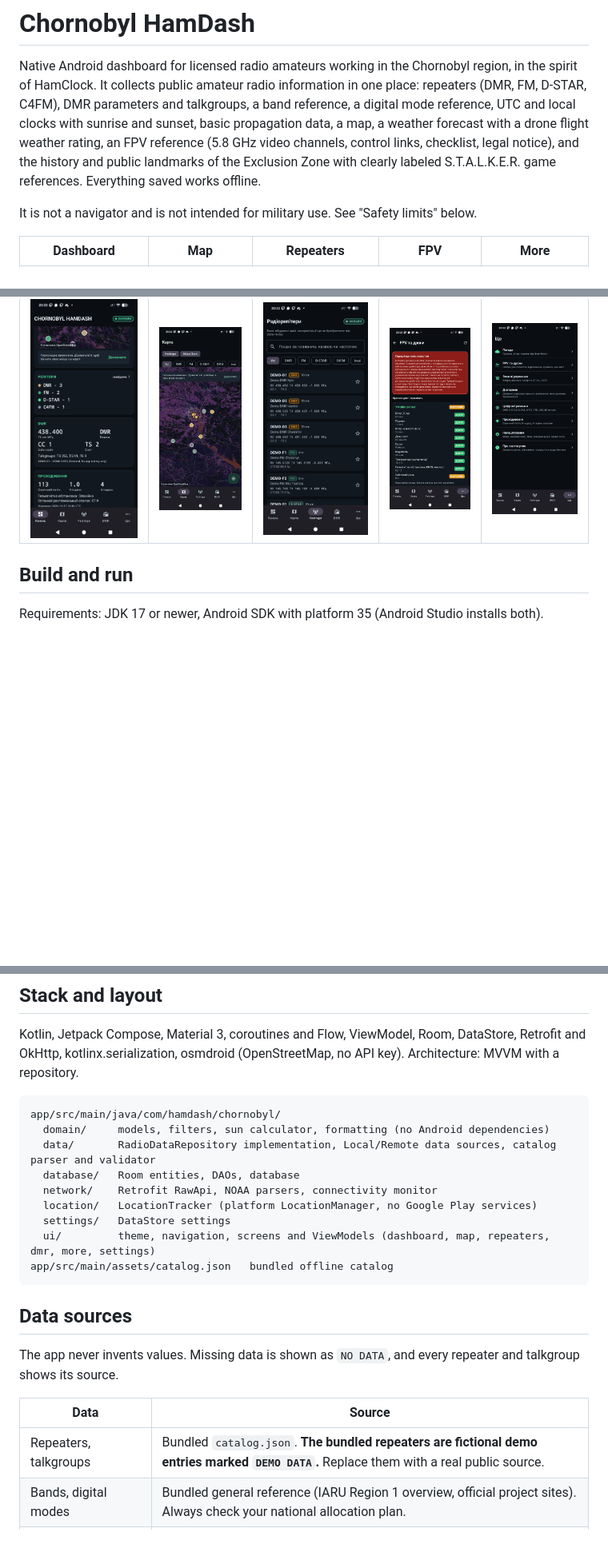
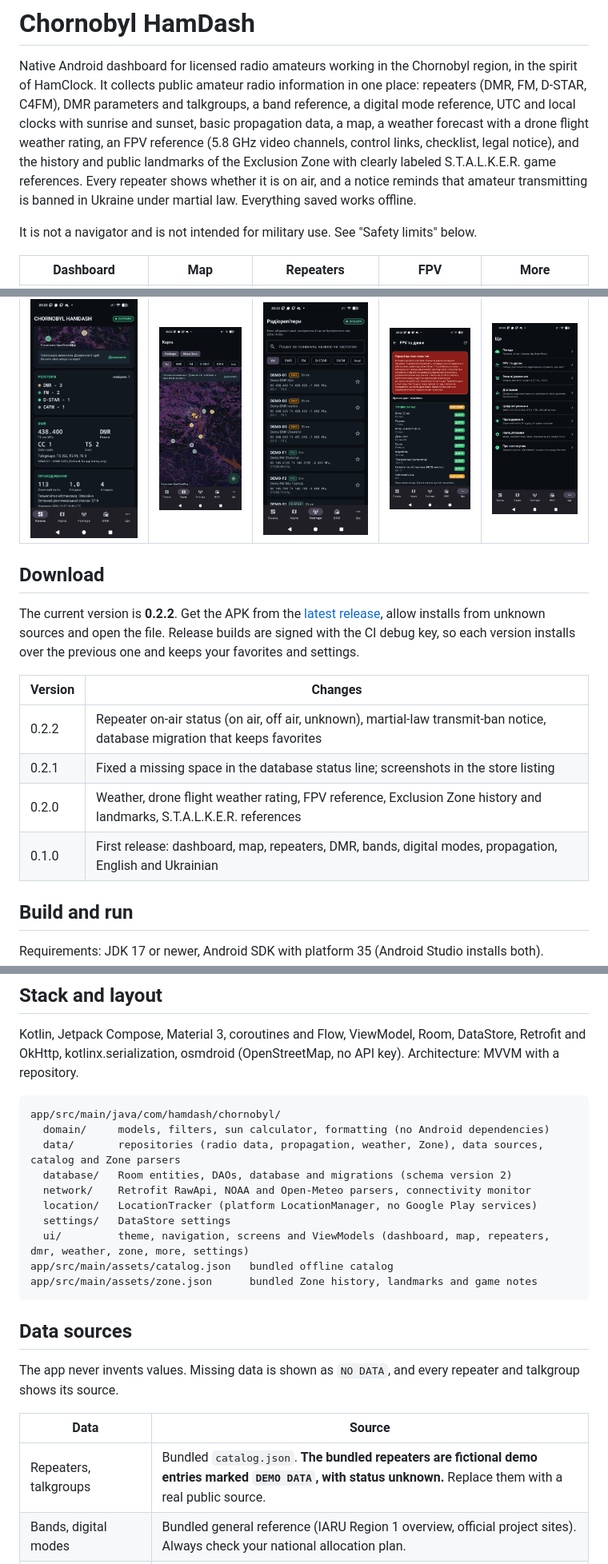
Before and after one commit to gm3nnnlab/byl-Ham-clock-, a Markdown page: README.md, 3 parts joined by grey strips. Shown at 80% size. Rendered like a GitHub page; blank space fills up the shorter version.

Commit message:
Update README for 0.2.2
Claude-Session: https://claude.ai/code/session_016okPfrh7LPF3pbSKYrNWZ3

````diff
--- a/README.md
+++ b/README.md
@@ -5,13 +5,28 @@ It collects public amateur radio information in one place: repeaters (DMR, FM, D
 talkgroups, a band reference, a digital mode reference, UTC and local clocks with sunrise and sunset, basic
 propagation data, a map, a weather forecast with a drone flight weather rating, an FPV reference (5.8 GHz video
 channels, control links, checklist, legal notice), and the history and public landmarks of the Exclusion Zone with
-clearly labeled S.T.A.L.K.E.R. game references. Everything saved works offline.
+clearly labeled S.T.A.L.K.E.R. game references. Every repeater shows whether it is on air, and a notice reminds that
+amateur transmitting is banned in Ukraine under martial law. Everything saved works offline.
 
 It is not a navigator and is not intended for military use. See "Safety limits" below.
 
 | Dashboard | Map | Repeaters | FPV | More |
 | --- | --- | --- | --- | --- |
 | ![Dashboard](docs/screenshots/1.png) | ![Map with Zone places](docs/screenshots/2.png) | ![Repeaters](docs/screenshots/3.png) | ![FPV and drones](docs/screenshots/4.png) | ![More](docs/screenshots/5.png) |
+
+## Download
+
+The current version is **0.2.2**. Get the APK from the
+[latest release](https://github.com/gm3nnnlab/Chernobyl-Ham-clock-/releases/latest), allow installs from unknown
+sources and open the file. Release builds are signed with the CI debug key, so each version installs over the
+previous one and keeps your favorites and settings.
+
+| Version | Changes |
+| --- | --- |
+| 0.2.2 | Repeater on-air status (on air, off air, unknown), martial-law transmit-ban notice, database migration that keeps favorites |
+| 0.2.1 | Fixed a missing space in the database status line; screenshots in the store listing |
+| 0.2.0 | Weather, drone flight weather rating, FPV reference, Exclusion Zone history and landmarks, S.T.A.L.K.E.R. references |
+| 0.1.0 | First release: dashboard, map, repeaters, DMR, bands, digital modes, propagation, English and Ukrainian |
 
 ## Build and run
 
@@ -46,13 +61,14 @@ kotlinx.serialization, osmdroid (OpenStreetMap, no API key). Architecture: MVVM
 ```
 app/src/main/java/com/hamdash/chornobyl/
   domain/     models, filters, sun calculator, formatting (no Android dependencies)
-  data/       RadioDataRepository implementation, Local/Remote data sources, catalog parser and validator
-  database/   Room entities, DAOs, database
-  network/    Retrofit RawApi, NOAA parsers, connectivity monitor
+  data/       repositories (radio data, propagation, weather, Zone), data sources, catalog and Zone parsers
+  database/   Room entities, DAOs, database and migrations (schema version 2)
+  network/    Retrofit RawApi, NOAA and Open-Meteo parsers, connectivity monitor
   location/   LocationTracker (platform LocationManager, no Google Play services)
   settings/   DataStore settings
-  ui/         theme, navigation, screens and ViewModels (dashboard, map, repeaters, dmr, more, settings)
+  ui/         theme, navigation, screens and ViewModels (dashboard, map, repeaters, dmr, weather, zone, more, settings)
 app/src/main/assets/catalog.json   bundled offline catalog
+app/src/main/assets/zone.json      bundled Zone history, landmarks and game notes
 ```
 
 ## Data sources
@@ -61,7 +77,7 @@ The app never invents values. Missing data is shown as `NO DATA`, and every repe
 
 | Data | Source |
 | --- | --- |
-| Repeaters, talkgroups | Bundled `catalog.json`. **The bundled repeaters are fictional demo entries marked `DEMO DATA`.** Replace them with a real public source. |
+| Repeaters, talkgroups | Bundled `catalog.json`. **The bundled repeaters are fictional demo entries marked `DEMO DATA`, with status unknown.** Replace them with a real public source. |
 | Bands, digital modes | Bundled general reference (IARU Region 1 overview, official project sites). Always check your national allocation plan. |
 | Propagation | NOAA SWPC public JSON (`services.swpc.noaa.gov`): 10.7 cm flux, planetary K and A index, latest X-ray flare. |
 | Weather | Open-Meteo forecast API (`api.open-meteo.com`, no key, CC BY 4.0): current conditions, 3-day hourly and daily forecast, wind at 10 m and 80 m. |
````
Also changed, not shown: other parts of README.md (+8 -4 lines).
